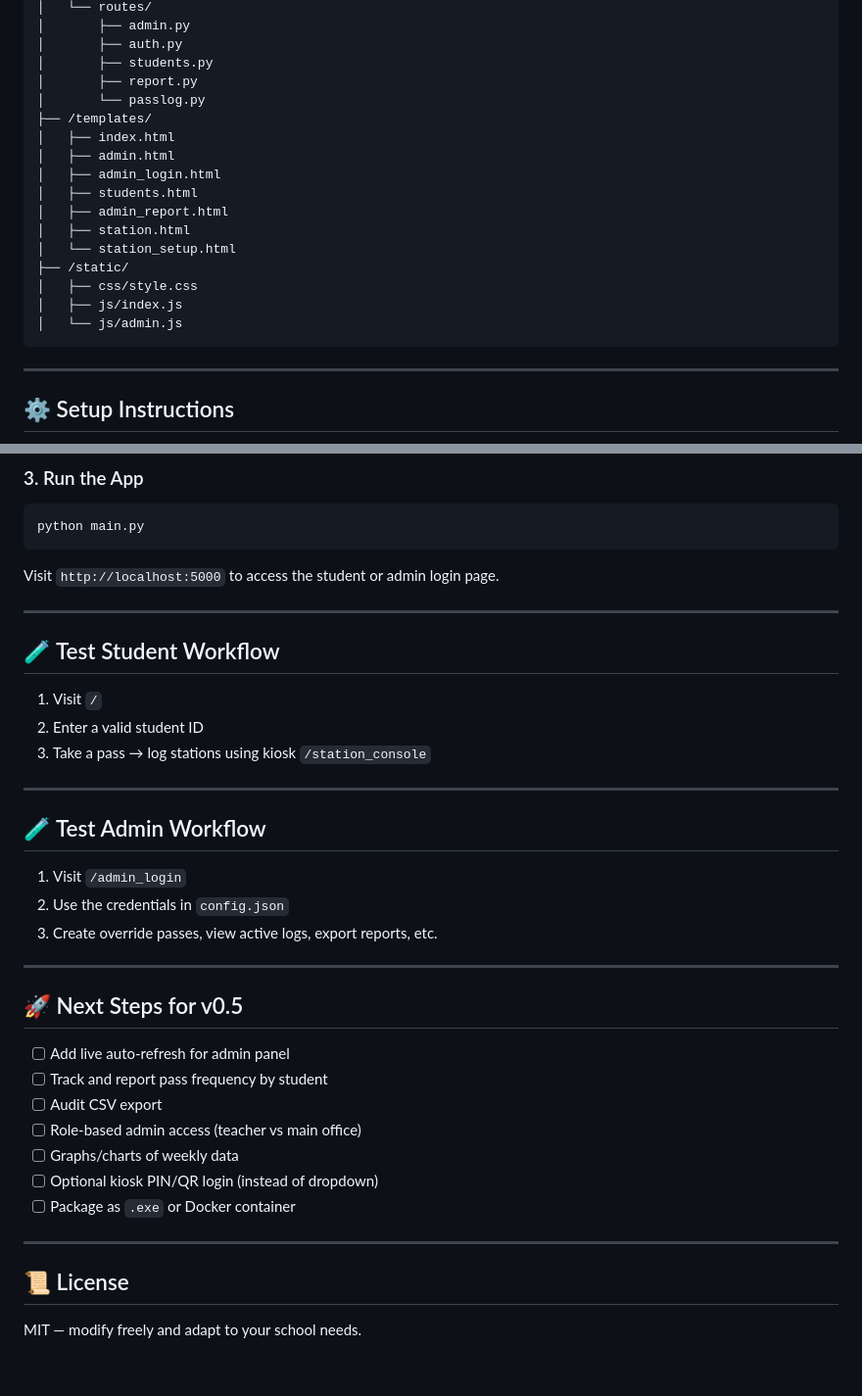
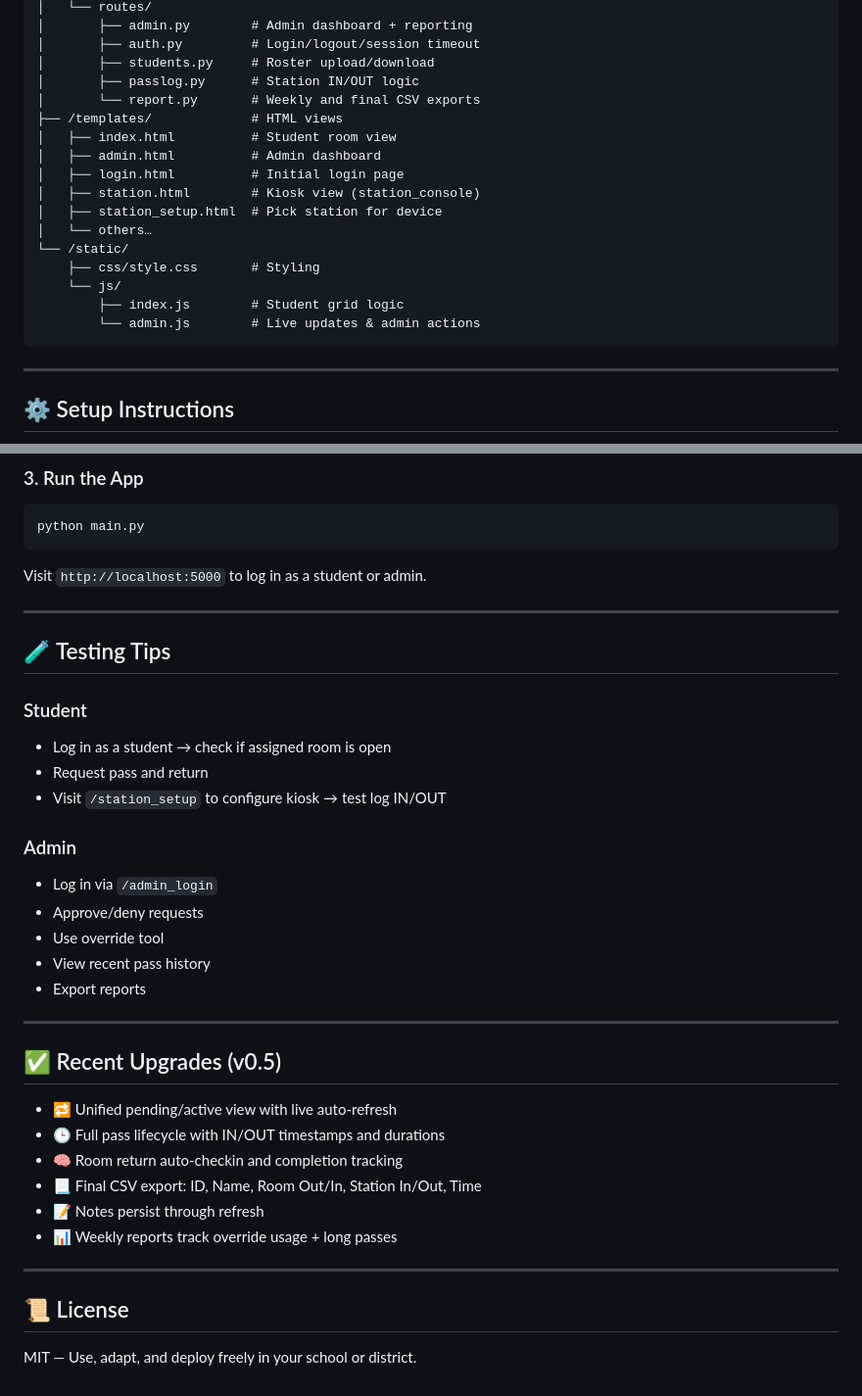
Before and after one commit to InfusedChooch/fuzzy-tribble, a Markdown page: README.md, 2 parts joined by grey strips. Shown: that part at 98% size. Rendered like a GitHub page.

````diff
--- a/README.md
+++ b/README.md
@@ -49,21 +70,21 @@ hall_pass_app/
 │   └── routes/
-│       ├── admin.py
-│       ├── auth.py
-│       ├── students.py
-│       ├── report.py
-│       └── passlog.py
-├── /templates/
-│   ├── index.html
-│   ├── admin.html
-│   ├── admin_login.html
-│   ├── students.html
-│   ├── admin_report.html
-│   ├── station.html
-│   └── station_setup.html
-├── /static/
-│   ├── css/style.css
-│   ├── js/index.js
-│   └── js/admin.js
+│       ├── admin.py        # Admin dashboard + reporting
+│       ├── auth.py         # Login/logout/session timeout
+│       ├── students.py     # Roster upload/download
+│       ├── passlog.py      # Station IN/OUT logic
+│       └── report.py       # Weekly and final CSV exports
+├── /templates/             # HTML views
+│   ├── index.html          # Student room view
+│   ├── admin.html          # Admin dashboard
+│   ├── login.html          # Initial login page
+│   ├── station.html        # Kiosk view (station_console)
+│   ├── station_setup.html  # Pick station for device
+│   └── others…
+└── /static/
+    ├── css/style.css       # Styling
+    └── js/
+        ├── index.js        # Student grid logic
+        └── admin.js        # Live updates & admin actions
 ```
 
 ---
@@ -89,38 +110,39 @@ pip install -r requirements.txt
 python main.py
 ```
 
-Visit `http://localhost:5000` to access the student or admin login page.
+Visit `http://localhost:5000` to log in as a student or admin.
 
 ---
 
-## 🧪 Test Student Workflow
+## 🧪 Testing Tips
 
-1. Visit `/`
-2. Enter a valid student ID
-3. Take a pass → log stations using kiosk `/station_console`
+### Student
+
+* Log in as a student → check if assigned room is open
+* Request pass and return
+* Visit `/station_setup` to configure kiosk → test log IN/OUT
+
+### Admin
+
+* Log in via `/admin_login`
+* Approve/deny requests
+* Use override tool
+* View recent pass history
+* Export reports
 
 ---
 
-## 🧪 Test Admin Workflow
+## ✅ Recent Upgrades (v0.5)
 
-1. Visit `/admin_login`
-2. Use the credentials in `config.json`
-3. Create override passes, view active logs, export reports, etc.
-
----
-
-## 🚀 Next Steps for v0.5
-
-* [ ] Add live auto-refresh for admin panel
-* [ ] Track and report pass frequency by student
-* [ ] Audit CSV export
-* [ ] Role-based admin access (teacher vs main office)
-* [ ] Graphs/charts of weekly data
-* [ ] Optional kiosk PIN/QR login (instead of dropdown)
-* [ ] Package as `.exe` or Docker container
+* 🔁 Unified pending/active view with live auto-refresh
+* 🕒 Full pass lifecycle with IN/OUT timestamps and durations
+* 🧠 Room return auto-checkin and completion tracking
+* 📃 Final CSV export: ID, Name, Room Out/In, Station In/Out, Time
+* 📝 Notes persist through refresh
+* 📊 Weekly reports track override usage + long passes
 
 ---
 
 ## 📜 License
 
-MIT — modify freely and adapt to your school needs.
+MIT — Use, adapt, and deploy freely in your school or district.
````
Also changed, not shown: other parts of README.md (+46 -25 lines).
